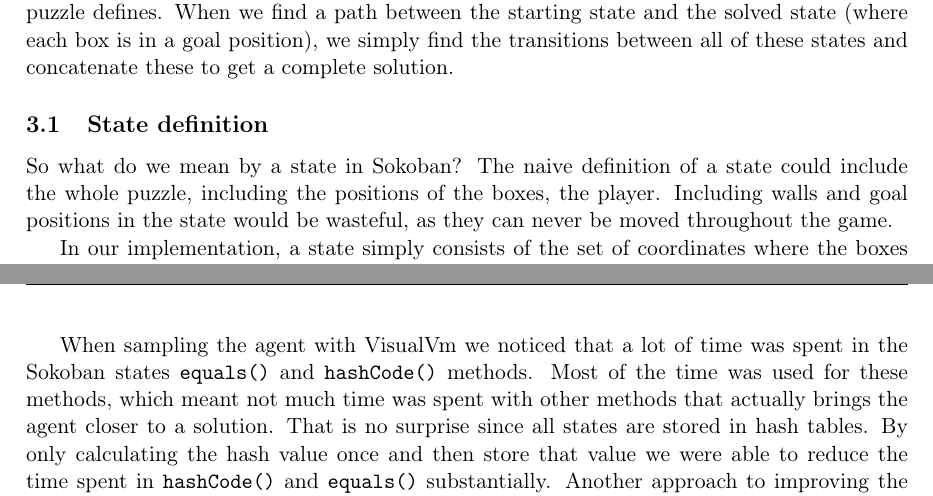
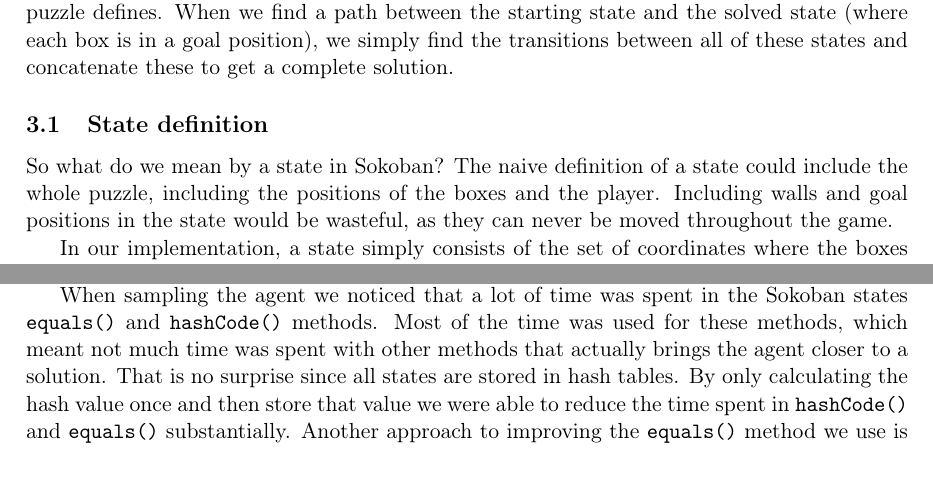
Before and after one commit to ansjob/sokoban-the-predicates, a LaTeX paper (report/report.tex): two parts of pages 3 and 8 of 8 before the commit and two parts of pages 3 and 7 of 8 after it, joined at a grey line, cut so that both start at the same text, the shorter picture padded with empty space. Compiled offline with pdfLaTeX.

Commit message:
Puts på rapporten

```diff
--- a/report/report.tex
+++ b/report/report.tex
@@ -96,7 +96,7 @@ we simply find the transitions between all of these states and concatenate these
 
 So what do we mean by a state in Sokoban?
 The naive definition of a state could include the whole puzzle,
-including the positions of the boxes, the player.
+including the positions of the boxes and the player.
 Including walls and goal positions in the state would be wasteful,
 as they can never be moved throughout the game.
 
@@ -314,7 +313,7 @@ This means there will not be several object instances for the same coordinate,
 but only references to the same one.
 This saves lots of memory, since many states will have references to the same coordinates.
 
-When sampling the agent with VisualVm we noticed that a lot of time was spent in the Sokoban states \verb!equals()! and \verb!hashCode()! methods.
+When sampling the agent we noticed that a lot of time was spent in the Sokoban states \verb!equals()! and \verb!hashCode()! methods.
 Most of the time was used for these methods, which meant not much time was spent with
 other methods that actually brings the agent closer to a solution.
 That is no surprise since all states are stored in hash tables. By only calculating the hash value once and then store that value
```
Also changed, not shown: report/report.tex (5 more changed lines).
